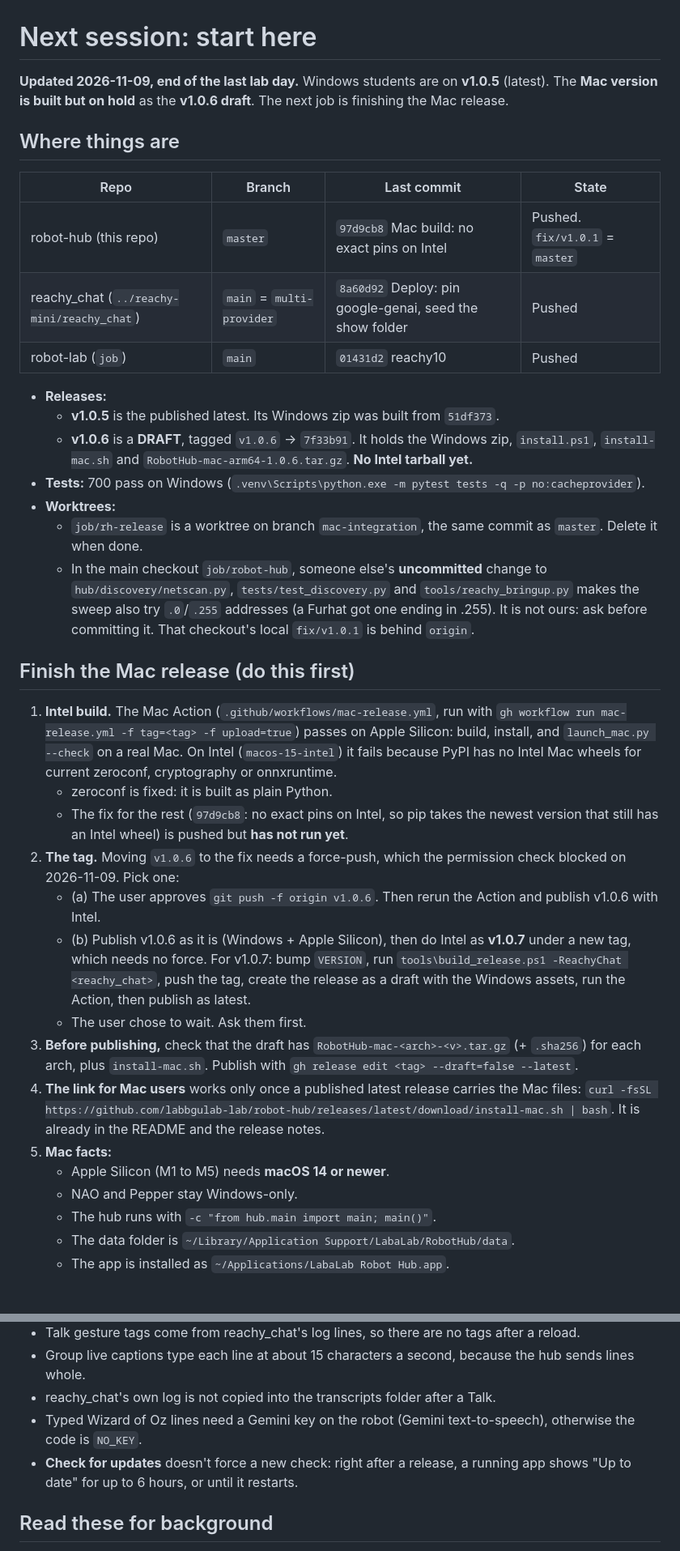
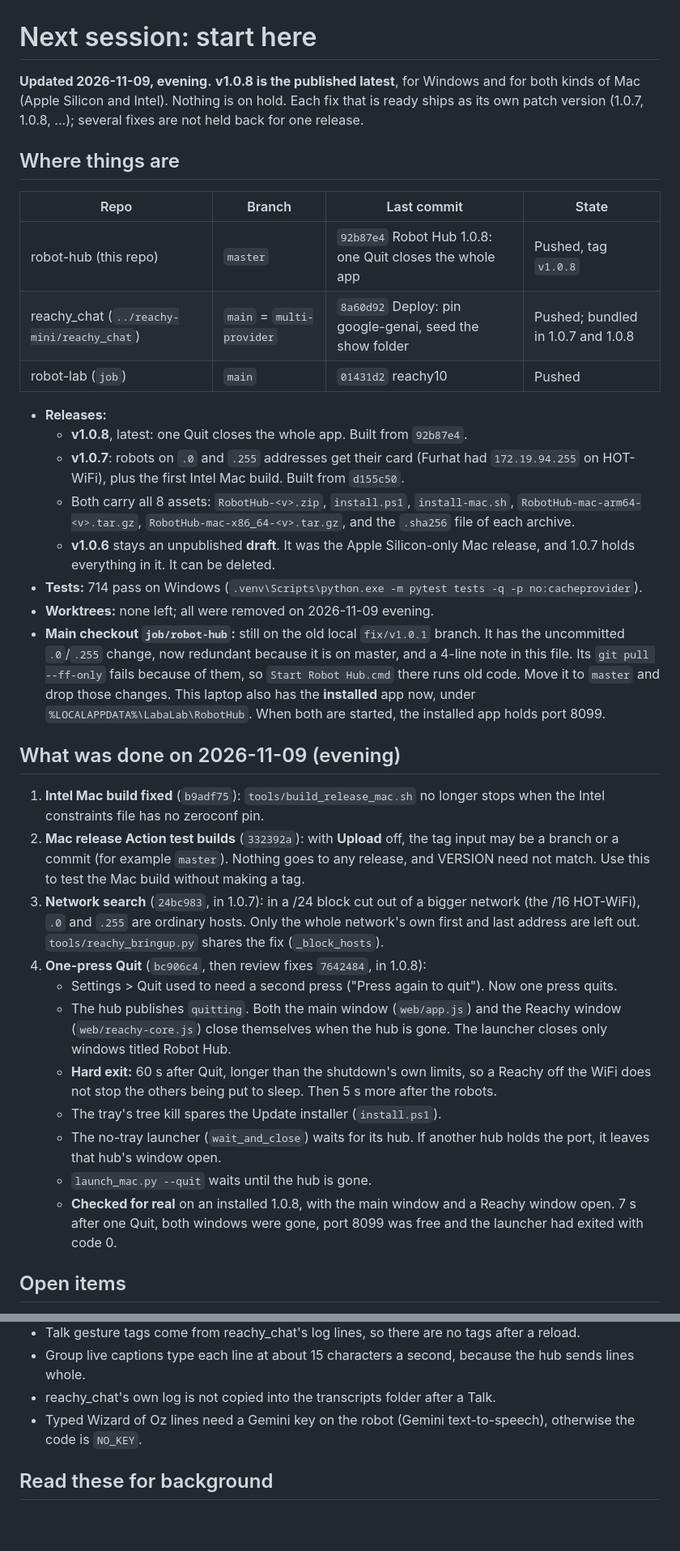
Before and after one commit to labbgulab-lab/robot-hub, a Markdown page: NEXT-SESSION.md, 2 parts joined by grey strips. Shown at 81% size. GitHub-like rendering; blank space fills up the shorter version.

Commit message:
NEXT-SESSION: 2026-11-09 evening, 1.0.7 and 1.0.8 published, worktrees removed
Co-Authored-By: Claude Opus 5.5 <noreply@anthropic.com>

```diff
--- a/NEXT-SESSION.md
+++ b/NEXT-SESSION.md
@@ -1,37 +1,37 @@
 # Next session: start here
 
-**Updated 2026-11-09, end of the last lab day.** Windows students are on **v1.0.5** (latest). The **Mac version is built but on hold** as the **v1.0.6 draft**. The next job is finishing the Mac release.
+**Updated 2026-11-09, evening.** **v1.0.8 is the published latest**, for Windows and for both kinds of Mac (Apple Silicon and Intel). Nothing is on hold. Each fix that is ready ships as its own patch version (1.0.7, 1.0.8, ...); several fixes are not held back for one release.
 
 ## Where things are
 
 | Repo | Branch | Last commit | State |
 |---|---|---|---|
-| robot-hub (this repo) | `master` | `97d9cb8` Mac build: no exact pins on Intel | Pushed. `fix/v1.0.1` = `master` |
-| reachy_chat (`../reachy-mini/reachy_chat`) | `main` = `multi-provider` | `8a60d92` Deploy: pin google-genai, seed the show folder | Pushed |
+| robot-hub (this repo) | `master` | `92b87e4` Robot Hub 1.0.8: one Quit closes the whole app | Pushed, tag `v1.0.8` |
+| reachy_chat (`../reachy-mini/reachy_chat`) | `main` = `multi-provider` | `8a60d92` Deploy: pin google-genai, seed the show folder | Pushed; bundled in 1.0.7 and 1.0.8 |
 | robot-lab (`job`) | `main` | `01431d2` reachy10 | Pushed |
 
 - **Releases:**
-  - **v1.0.5** is the published latest. Its Windows zip was built from `51df373`.
-  - **v1.0.6** is a **DRAFT**, tagged `v1.0.6` -> `7f33b91`. It holds the Windows zip, `install.ps1`, `install-mac.sh` and `RobotHub-mac-arm64-1.0.6.tar.gz`. **No Intel tarball yet.**
-- **Tests:** 700 pass on Windows (`.venv\Scripts\python.exe -m pytest tests -q -p no:cacheprovider`).
-- **Worktrees:**
-  - `job/rh-release` is a worktree on branch `mac-integration`, the same commit as `master`. Delete it when done.
-  - In the main checkout `job/robot-hub`, someone else's **uncommitted** change to `hub/discovery/netscan.py`, `tests/test_discovery.py` and `tools/reachy_bringup.py` makes the sweep also try `.0`/`.255` addresses (a Furhat got one ending in .255). It is not ours: ask before committing it. That checkout's local `fix/v1.0.1` is behind `origin`.
+  - **v1.0.8**, latest: one Quit closes the whole app. Built from `92b87e4`.
+  - **v1.0.7**: robots on `.0` and `.255` addresses get their card (Furhat had `172.19.94.255` on HOT-WiFi), plus the first Intel Mac build. Built from `d155c50`.
+  - Both carry all 8 assets: `RobotHub-<v>.zip`, `install.ps1`, `install-mac.sh`, `RobotHub-mac-arm64-<v>.tar.gz`, `RobotHub-mac-x86_64-<v>.tar.gz`, and the `.sha256` file of each archive.
+  - **v1.0.6** stays an unpublished **draft**. It was the Apple Silicon-only Mac release, and 1.0.7 holds everything in it. It can be deleted.
+- **Tests:** 714 pass on Windows (`.venv\Scripts\python.exe -m pytest tests -q -p no:cacheprovider`).
+- **Worktrees:** none left; all were removed on 2026-11-09 evening.
+- **Main checkout `job/robot-hub`:** still on the old local `fix/v1.0.1` branch. It has the uncommitted `.0`/`.255` change, now redundant because it is on master, and a 4-line note in this file. Its `git pull --ff-only` fails because of them, so `Start Robot Hub.cmd` there runs old code. Move it to `master` and drop those changes. This laptop also has the **installed** app now, under `%LOCALAPPDATA%\LabaLab\RobotHub`. When both are started, the installed app holds port 8099.
 
-## Finish the Mac release (do this first)
+## What was done on 2026-11-09 (evening)
 
-1. **Intel build.** The Mac Action (`.github/workflows/mac-release.yml`, run with `gh workflow run mac-release.yml -f tag=<tag> -f upload=true`) passes on Apple Silicon: build, install, and `launch_mac.py --check` on a real Mac. On Intel (`macos-15-intel`) it fails because PyPI has no Intel Mac wheels for current zeroconf, cryptography or onnxruntime.
-   - zeroconf is fixed: it is built as plain Python.
-   - The fix for the rest (`97d9cb8`: no exact pins on Intel, so pip takes the newest version that still has an Intel wheel) is pushed but **has not run yet**.
-2. **The tag.** Moving `v1.0.6` to the fix needs a force-push, which the permission check blocked on 2026-11-09. Pick one:
-   - (a) The user approves `git push -f origin v1.0.6`. Then rerun the Action and publish v1.0.6 with Intel.
-   - (b) Publish v1.0.6 as it is (Windows + Apple Silicon), then do Intel as **v1.0.7** under a new tag, which needs no force. For v1.0.7: bump `VERSION`, run `tools\build_release.ps1 -ReachyChat <reachy_chat>`, push the tag, create the release as a draft with the Windows assets, run the Action, then publish as latest.
-   - The user chose to wait. Ask them first.
-3. **Before publishing,** check that the draft has `RobotHub-mac-<arch>-<v>.tar.gz` (+ `.sha256`) for each arch, plus `install-mac.sh`. Publish with `gh release edit <tag> --draft=false --latest`.
-4. **The link for Mac users** works only once a published latest release carries the Mac files: `curl -fsSL https://github.com/labbgulab-lab/robot-hub/releases/latest/download/install-mac.sh | bash`. It is already in the README and the release notes.
-5. **Mac facts:**
-   - Apple Silicon (M1 to M5) needs **macOS 14 or newer**.
-   - NAO and Pepper stay Windows-only.
-   - The hub runs with `-c "from hub.main import main; main()"`.
-   - The data folder is `~/Library/Application Support/LabaLab/RobotHub/data`.
-   - The app is installed as `~/Applications/LabaLab Robot Hub.app`.
+1. **Intel Mac build fixed** (`b9adf75`): `tools/build_release_mac.sh` no longer stops when the Intel constraints file has no zeroconf pin.
+2. **Mac release Action test builds** (`332392a`): with **Upload** off, the tag input may be a branch or a commit (for example `master`). Nothing goes to any release, and VERSION need not match. Use this to test the Mac build without making a tag.
+3. **Network search** (`24bc983`, in 1.0.7): in a /24 block cut out of a bigger network (the /16 HOT-WiFi), `.0` and `.255` are ordinary hosts. Only the whole network's own first and last address are left out. `tools/reachy_bringup.py` shares the fix (`_block_hosts`).
+4. **One-press Quit** (`bc906c4`, then review fixes `7642484`, in 1.0.8):
+   - Settings > Quit used to need a second press ("Press again to quit"). Now one press quits.
+   - The hub publishes `quitting`. Both the main window (`web/app.js`) and the Reachy window (`web/reachy-core.js`) close themselves when the hub is gone. The launcher closes only windows titled Robot Hub.
+   - **Hard exit:** 60 s after Quit, longer than the shutdown's own limits, so a Reachy off the WiFi does not stop the others being put to sleep. Then 5 s more after the robots.
+   - The tray's tree kill spares the Update installer (`install.ps1`).
+   - The no-tray launcher (`wait_and_close`) waits for its hub. If another hub holds the port, it leaves that hub's window open.
+   - `launch_mac.py --quit` waits until the hub is gone.
+   - **Checked for real** on an installed 1.0.8, with the main window and a Reachy window open. 7 s after one Quit, both windows were gone, port 8099 was free and the launcher had exited with code 0.
+
+## Open items
+
@@ -60,7 +83,6 @@
 - Group live captions type each line at about 15 characters a second, because the hub sends lines whole.
 - reachy_chat's own log is not copied into the transcripts folder after a Talk.
 - Typed Wizard of Oz lines need a Gemini key on the robot (Gemini text-to-speech), otherwise the code is `NO_KEY`.
-- **Check for updates** doesn't force a new check: right after a release, a running app shows "Up to date" for up to 6 hours, or until it restarts.
 
 ## Read these for background
 
```
Also changed, not shown: other parts of NEXT-SESSION.md (+24 -1 lines).
